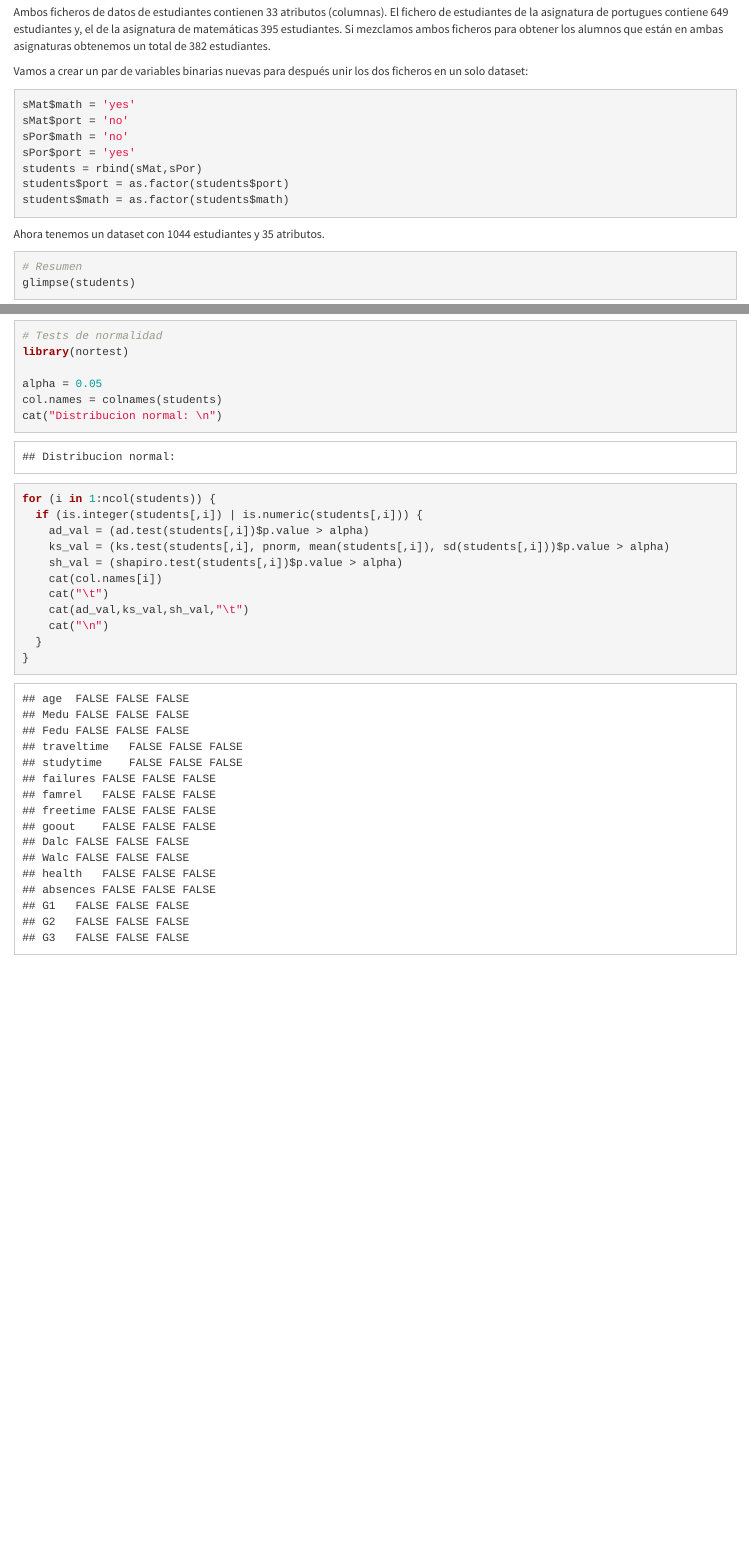
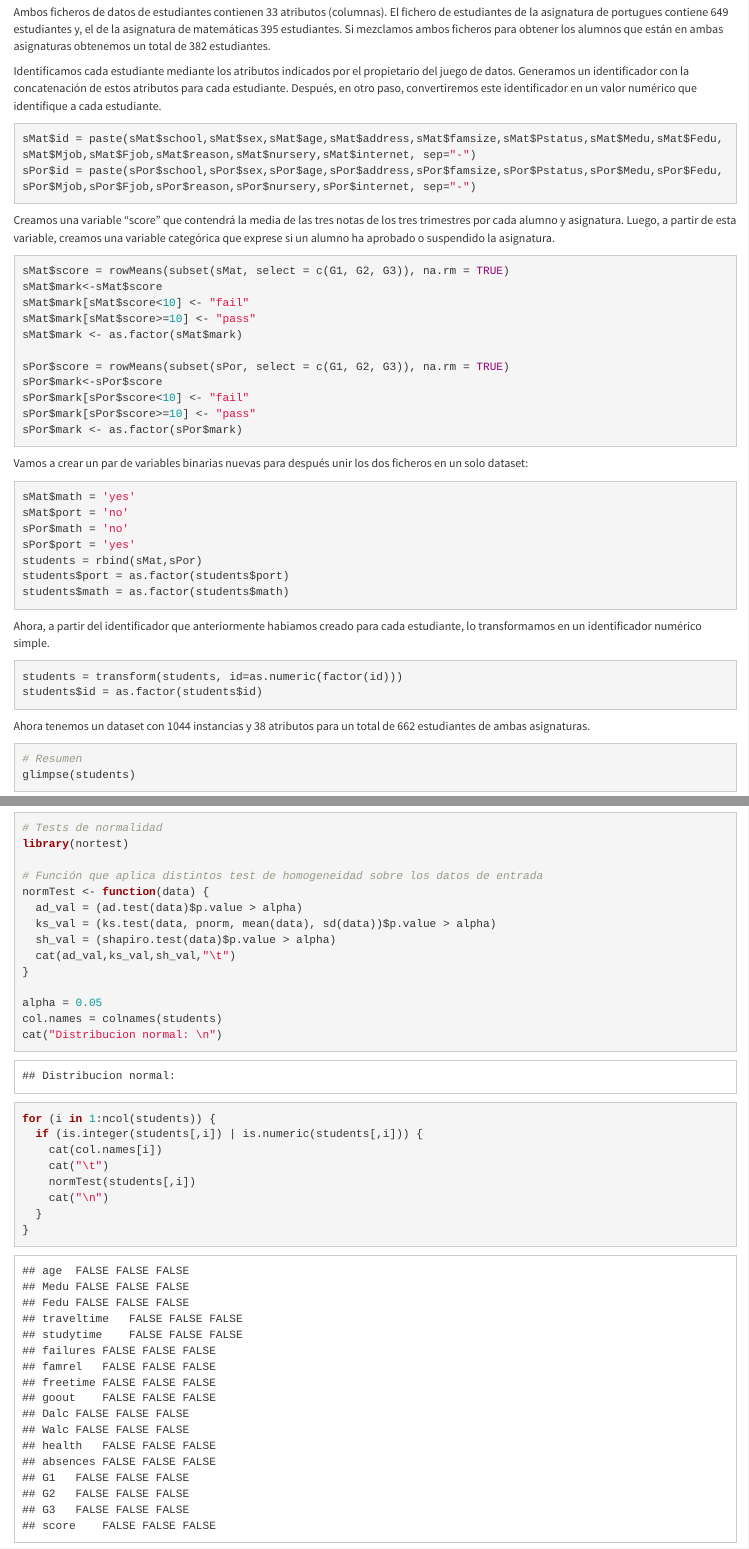
Before and after one commit to Iferes/M2851_Practica2, an R Markdown document (Practica2IFE.Rmd): the page in a window 1100 px wide, from 2450 px down, and a second part further down, joined at a grey line. The pictures show the output file Practica2IFE.html that the author committed with the source, opened offline.

Commit message:
Creation of new variables

````diff
--- a/Practica2IFE.Rmd
+++ b/Practica2IFE.Rmd
@@ -1,9 +1,10 @@
 ---
 title: "Tipología y ciclo de vida de los datos"
 subtitle: "Práctica 2: Limpieza y validación de los datos"
-author: ' Autores: César Fernández Domínguez, Isabel Fernández Esparza'
+author: 'Autores: César Fernández Domínguez, Isabel Fernández Esparza'
 date: "Junio 2019"
 output:
+  word_document: default
   html_document:
     highlight: default
     number_sections: yes
@@ -15,7 +16,6 @@ output:
   pdf_document:
     highlight: zenburn
     toc: yes
-  word_document: default
 ---
 
 
@@ -123,6 +123,29 @@ sBoth=merge(sMat,sPor,by=c("school","sex","age","address","famsize","Pstatus","M
 
 Ambos ficheros de datos de estudiantes contienen `r dim(sPor)[2]` atributos (columnas). El fichero de estudiantes de la asignatura de portugues contiene `r dim(sPor)[1]` estudiantes y, el de la asignatura de matemáticas `r dim(sMat)[1]` estudiantes. Si mezclamos ambos ficheros para obtener los alumnos que están en ambas asignaturas obtenemos un total de `r dim(sBoth)[1]` estudiantes.
 
+Identificamos cada estudiante mediante los atributos indicados por el propietario del juego de datos. Generamos un identificador con la concatenación de estos atributos para cada estudiante. Después, en otro paso, convertiremos este identificador en un valor numérico que identifique a cada estudiante.
+
+```{r message= FALSE, warning=FALSE}
+sMat$id = paste(sMat$school,sMat$sex,sMat$age,sMat$address,sMat$famsize,sMat$Pstatus,sMat$Medu,sMat$Fedu,sMat$Mjob,sMat$Fjob,sMat$reason,sMat$nursery,sMat$internet, sep="-")
+sPor$id = paste(sPor$school,sPor$sex,sPor$age,sPor$address,sPor$famsize,sPor$Pstatus,sPor$Medu,sPor$Fedu,sPor$Mjob,sPor$Fjob,sPor$reason,sPor$nursery,sPor$internet, sep="-")
+```
+
+Creamos una variable "score" que contendrá la media de las tres notas de los tres trimestres por cada alumno y asignatura. Luego, a partir de esta variable, creamos una variable categórica que exprese si un alumno ha aprobado o suspendido la asignatura.
+
+```{r message= FALSE, warning=FALSE}
+sMat$score = rowMeans(subset(sMat, select = c(G1, G2, G3)), na.rm = TRUE)
+sMat$mark<-sMat$score
+sMat$mark[sMat$score<10] <- "fail"
+sMat$mark[sMat$score>=10] <- "pass"
+sMat$mark <- as.factor(sMat$mark)
+
+sPor$score = rowMeans(subset(sPor, select = c(G1, G2, G3)), na.rm = TRUE)
+sPor$mark<-sPor$score
+sPor$mark[sPor$score<10] <- "fail"
+sPor$mark[sPor$score>=10] <- "pass"
+sPor$mark <- as.factor(sPor$mark)
+```
+
 Vamos a crear un par de variables binarias nuevas para después unir los dos ficheros en un solo dataset:
 
 ```{r message= FALSE, warning=FALSE}
@@ -136,7 +159,15 @@ students$port = as.factor(students$port)
 students$math = as.factor(students$math)
 ```
 
-Ahora tenemos un dataset con `r dim(students)[1]` estudiantes y `r dim(students)[2]` atributos.
+Ahora, a partir del identificador que anteriormente habiamos creado para cada estudiante, lo transformamos en un identificador numérico simple.
+
+```{r message= FALSE, warning=FALSE}
+students = transform(students, id=as.numeric(factor(id)))
+students$id = as.factor(students$id)
+```
+
+Ahora tenemos un dataset con `r dim(students)[1]` instancias y `r dim(students)[2]` atributos para un total de `r length(unique(students$id))` estudiantes de ambas asignaturas.
+
 
 ```{r message= TRUE, warning=FALSE}
 # Resumen
@@ -237,18 +278,23 @@ library(nortest)
+# Función que aplica distintos test de homogeneidad sobre los datos de entrada
+normTest <- function(data) {
+  ad_val = (ad.test(data)$p.value > alpha)
+  ks_val = (ks.test(data, pnorm, mean(data), sd(data))$p.value > alpha)
+  sh_val = (shapiro.test(data)$p.value > alpha)
+  cat(ad_val,ks_val,sh_val,"\t")
+}
 
 alpha = 0.05
 col.names = colnames(students)
 cat("Distribucion normal: \n")
 for (i in 1:ncol(students)) {
   if (is.integer(students[,i]) | is.numeric(students[,i])) {
-    ad_val = (ad.test(students[,i])$p.value > alpha)
-    ks_val = (ks.test(students[,i], pnorm, mean(students[,i]), sd(students[,i]))$p.value > alpha)
-    sh_val = (shapiro.test(students[,i])$p.value > alpha)
     cat(col.names[i])
     cat("\t")
-    cat(ad_val,ks_val,sh_val,"\t")
+    normTest(students[,i])
     cat("\n")
   }
 }
+
 ```
 
 ```{r message= TRUE, warning=FALSE}
````
Also changed, not shown: Practica2IFE.html, Practica2IFE.Rmd (10 more changed lines), 3 other files.
